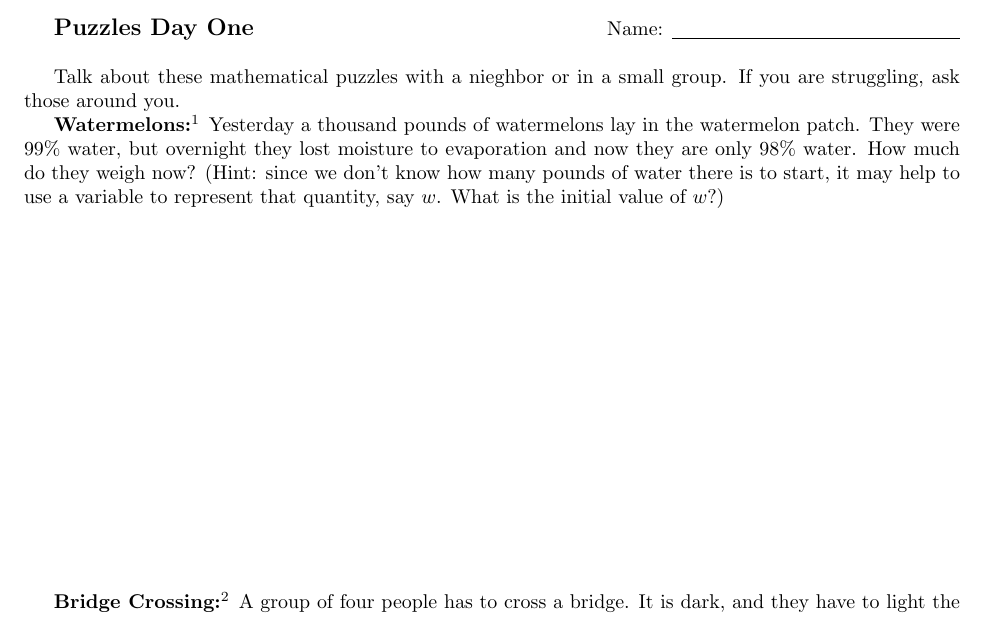
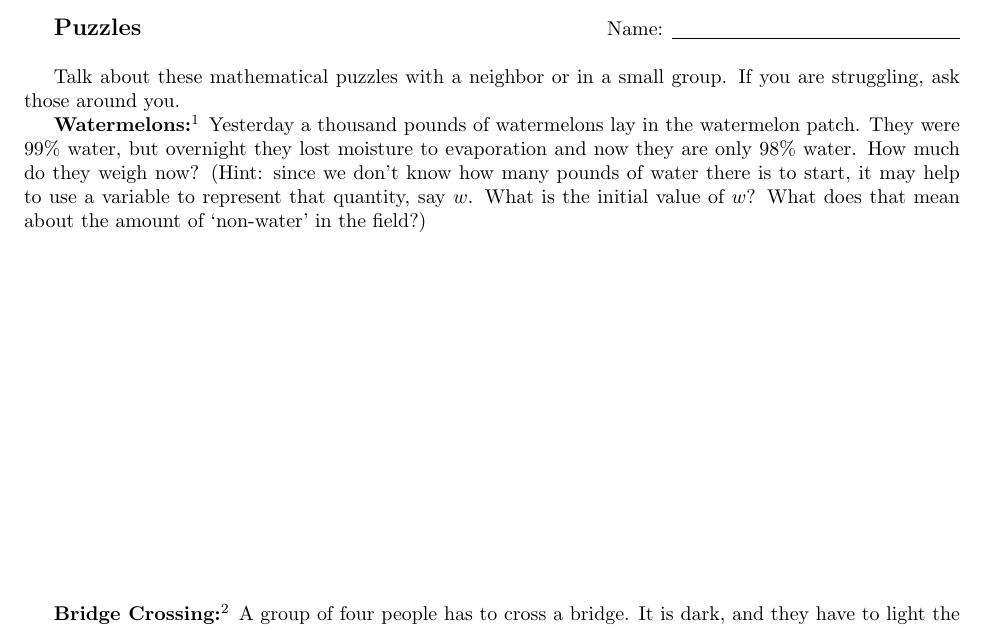
Before and after one commit to bradencarlson/math-1123, a LaTeX document (activities/intro/puzzles.tex): part of page 1 of 2, cut so that both start at the same text. Compiled offline with pdfLaTeX.

Commit message:
Update Puzzles
Fixed a few spelling issues, and expanded the hint for question one.

```diff
--- a/activities/intro/puzzles.tex
+++ b/activities/intro/puzzles.tex
@@ -4,9 +4,9 @@
 \usepackage{amsmath,amssymb,amstext}
 
 \begin{document}
-{\large\bf Puzzles Day One}\hfill Name: \underline{\hspace{2in}} \\
+{\large\bf Puzzles}\hfill Name: \underline{\hspace{2in}} \\
 
-Talk about these mathematical puzzles with a nieghbor or in a small group. If
+Talk about these mathematical puzzles with a neighbor or in a small group. If
 you are struggling, ask those around you.
 
 \textbf{Watermelons:}\footnote{Taken from \textit{Mathematical Puzzles} by Peter Winkler} Yesterday a thousand pounds of watermelons lay in the
@@ -14,7 +14,7 @@ watermelon patch. They were 99\% water, but overnight they lost moisture to
 evaporation and now they are only 98\% water. How much do they weigh now?
 (Hint: since we don't know how many pounds of water there is to start, it may
 help to use a variable to represent that quantity, say $w$. What is the initial
-value of $w$?)
+value of $w$? What does that mean about the amount of `non-water' in the field?)
 
 \vfill
 
```
Also changed, not shown: activities/intro/puzzles.pdf.
